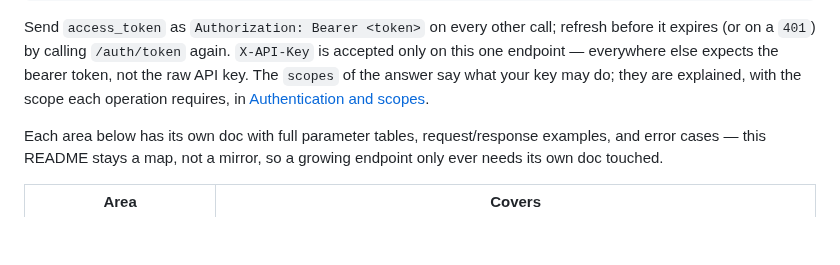
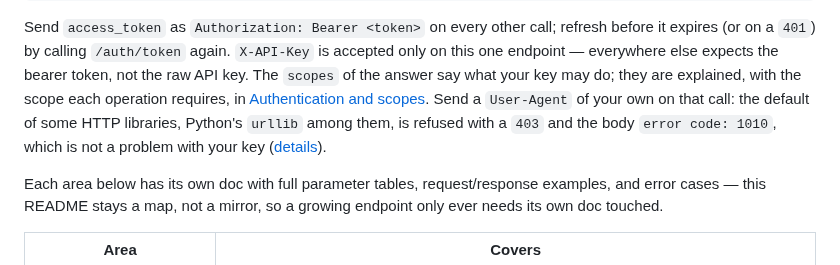
Before and after one commit to QTSurfer/qtsurfer.github.io, a Markdown page: README.md, the part around the change. Rendered like a GitHub page; blank space fills up the shorter version.

```diff
--- a/README.md
+++ b/README.md
@@ -165,7 +165,9 @@ Send `access_token` as `Authorization: Bearer <token>` on every other call; refr
 expires (or on a `401`) by calling `/auth/token` again. `X-API-Key` is accepted only on this one
 endpoint — everywhere else expects the bearer token, not the raw API key. The `scopes` of the
 answer say what your key may do; they are explained, with the scope each operation requires, in
-[Authentication and scopes](docs/auth.md).
+[Authentication and scopes](docs/auth.md). Send a `User-Agent` of your own on that call: the default of some HTTP
+libraries, Python's `urllib` among them, is refused with a `403` and the body `error code: 1010`, which is not a
+problem with your key ([details](docs/auth.md#getting-a-token)).
 
 Each area below has its own doc with full parameter tables, request/response examples, and error
 cases — this README stays a map, not a mirror, so a growing endpoint only ever needs its own doc
```
Also changed, not shown: docs/auth.md (+5 -0 lines).
